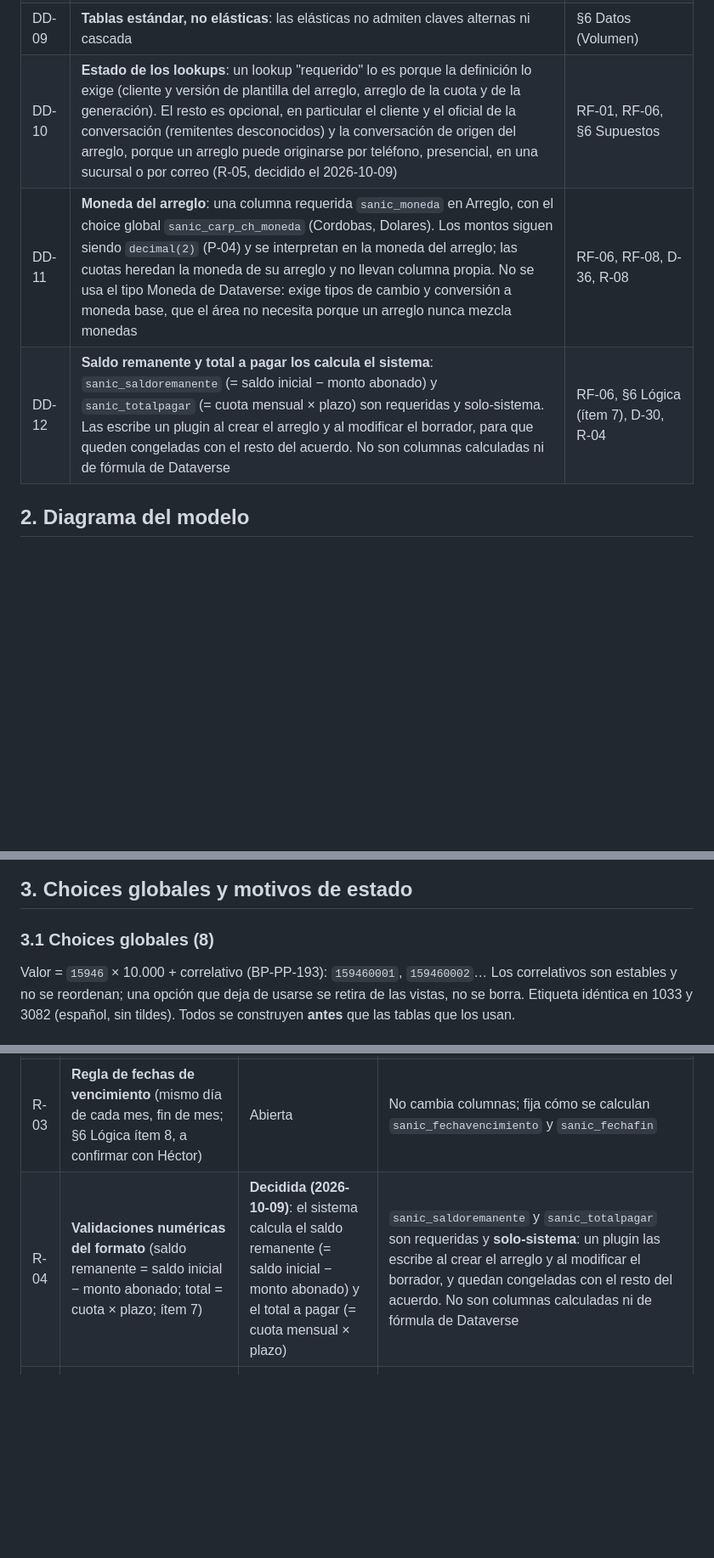
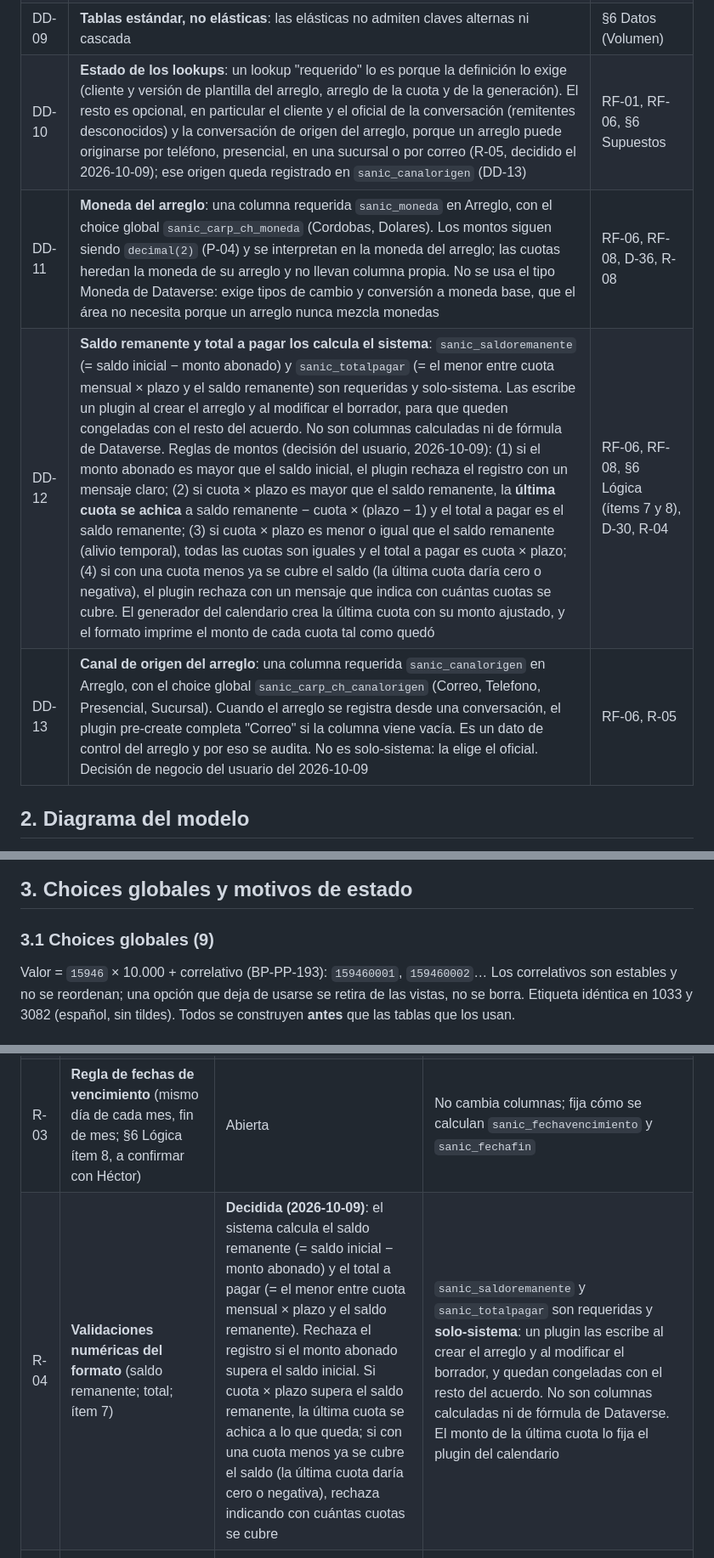
Before and after one commit to randy-kauffman/ControlArreglosDePago, a Markdown page: diseno/02-diccionario-datos.md, 3 parts joined by grey strips. Shown at 85% size. Rendered like a GitHub page; blank space fills up the shorter version.

```diff
--- a/diseno/02-diccionario-datos.md
+++ b/diseno/02-diccionario-datos.md
@@ -42,9 +42,10 @@ No son decisiones nuevas: son la lectura, columna por columna, de lo que la defi
 | DD-07 | **Columna primaria**: nunca texto libre (BP-PP-192). La forma que usa cada tabla está en la sección 4 y su formato exacto está decidido (P-02). Ninguna primaria lleva el número de producto, la cédula ni la cuenta: la primaria hereda la auditoría de la tabla y aparece en todos los lookups | BP-PP-192, D-20 |
 | DD-08 | **Un solo pago por cuota**: el pago es un par de columnas de la cuota, no una tabla. Confirmado por Héctor Romero, vía el usuario, el 2026-10-09 (R-01) | D-08, supuestos de §6 |
 | DD-09 | **Tablas estándar, no elásticas**: las elásticas no admiten claves alternas ni cascada | §6 Datos (Volumen) |
-| DD-10 | **Estado de los lookups**: un lookup "requerido" lo es porque la definición lo exige (cliente y versión de plantilla del arreglo, arreglo de la cuota y de la generación). El resto es opcional, en particular el cliente y el oficial de la conversación (remitentes desconocidos) y la conversación de origen del arreglo, porque un arreglo puede originarse por teléfono, presencial, en una sucursal o por correo (R-05, decidido el 2026-10-09) | RF-01, RF-06, §6 Supuestos |
+| DD-10 | **Estado de los lookups**: un lookup "requerido" lo es porque la definición lo exige (cliente y versión de plantilla del arreglo, arreglo de la cuota y de la generación). El resto es opcional, en particular el cliente y el oficial de la conversación (remitentes desconocidos) y la conversación de origen del arreglo, porque un arreglo puede originarse por teléfono, presencial, en una sucursal o por correo (R-05, decidido el 2026-10-09); ese origen queda registrado en `sanic_canalorigen` (DD-13) | RF-01, RF-06, §6 Supuestos |
 | DD-11 | **Moneda del arreglo**: una columna requerida `sanic_moneda` en Arreglo, con el choice global `sanic_carp_ch_moneda` (Cordobas, Dolares). Los montos siguen siendo `decimal(2)` (P-04) y se interpretan en la moneda del arreglo; las cuotas heredan la moneda de su arreglo y no llevan columna propia. No se usa el tipo Moneda de Dataverse: exige tipos de cambio y conversión a moneda base, que el área no necesita porque un arreglo nunca mezcla monedas | RF-06, RF-08, D-36, R-08 |
-| DD-12 | **Saldo remanente y total a pagar los calcula el sistema**: `sanic_saldoremanente` (= saldo inicial − monto abonado) y `sanic_totalpagar` (= cuota mensual × plazo) son requeridas y solo-sistema. Las escribe un plugin al crear el arreglo y al modificar el borrador, para que queden congeladas con el resto del acuerdo. No son columnas calculadas ni de fórmula de Dataverse | RF-06, §6 Lógica (ítem 7), D-30, R-04 |
+| DD-12 | **Saldo remanente y total a pagar los calcula el sistema**: `sanic_saldoremanente` (= saldo inicial − monto abonado) y `sanic_totalpagar` (= el menor entre cuota mensual × plazo y el saldo remanente) son requeridas y solo-sistema. Las escribe un plugin al crear el arreglo y al modificar el borrador, para que queden congeladas con el resto del acuerdo. No son columnas calculadas ni de fórmula de Dataverse. Reglas de montos (decisión del usuario, 2026-10-09): (1) si el monto abonado es mayor que el saldo inicial, el plugin rechaza el registro con un mensaje claro; (2) si cuota × plazo es mayor que el saldo remanente, la **última cuota se achica** a saldo remanente − cuota × (plazo − 1) y el total a pagar es el saldo remanente; (3) si cuota × plazo es menor o igual que el saldo remanente (alivio temporal), todas las cuotas son iguales y el total a pagar es cuota × plazo; (4) si con una cuota menos ya se cubre el saldo (la última cuota daría cero o negativa), el plugin rechaza con un mensaje que indica con cuántas cuotas se cubre. El generador del calendario crea la última cuota con su monto ajustado, y el formato imprime el monto de cada cuota tal como quedó | RF-06, RF-08, §6 Lógica (ítems 7 y 8), D-30, R-04 |
+| DD-13 | **Canal de origen del arreglo**: una columna requerida `sanic_canalorigen` en Arreglo, con el choice global `sanic_carp_ch_canalorigen` (Correo, Telefono, Presencial, Sucursal). Cuando el arreglo se registra desde una conversación, el plugin pre-create completa "Correo" si la columna viene vacía. Es un dato de control del arreglo y por eso se audita. No es solo-sistema: la elige el oficial. Decisión de negocio del usuario del 2026-10-09 | RF-06, R-05 |
 
 ## 2. Diagrama del modelo
 
@@ -129,7 +131,7 @@ erDiagram
 
 ## 3. Choices globales y motivos de estado
 
-### 3.1 Choices globales (8)
+### 3.1 Choices globales (9)
 
 Valor = `15946` × 10.000 + correlativo (BP-PP-193): `159460001`, `159460002`… Los correlativos son estables y no se reordenan; una opción que deja de usarse se retira de las vistas, no se borra. Etiqueta idéntica en 1033 y 3082 (español, sin tildes). Todos se construyen **antes** que las tablas que los usan.
 
@@ -701,7 +715,7 @@ Estado al 2026-10-09. **R-01, R-02, R-04, R-05 y R-08 están decididas** (por el
 | R-01 | **Un solo pago por cuota** (supuesto de §6; D-08) | **Decidida (2026-10-09)**: basta un pago por cuota | Se confirma el modelo: `sanic_fechapago` y `sanic_montopagado` quedan en Cuota, sin tabla de pagos |
 | R-02 | **Cuándo pasa a Terminado** (supuesto de §6) | **Decidida (2026-10-09)**: un pago parcial registrado alcanza para que la cuota cuente como pagada a efectos de Terminado | Se confirma el modelo: Cuota no lleva un indicador `pagada` ni se compara `monto pagado` con `monto`; la lista de riesgo (RF-11, ítem 11) no cambia |
 | R-03 | **Regla de fechas de vencimiento** (mismo día de cada mes, fin de mes; §6 Lógica ítem 8, a confirmar con Héctor) | Abierta | No cambia columnas; fija cómo se calculan `sanic_fechavencimiento` y `sanic_fechafin` |
-| R-04 | **Validaciones numéricas del formato** (saldo remanente = saldo inicial − monto abonado; total = cuota × plazo; ítem 7) | **Decidida (2026-10-09)**: el sistema calcula el saldo remanente (= saldo inicial − monto abonado) y el total a pagar (= cuota mensual × plazo) | `sanic_saldoremanente` y `sanic_totalpagar` son requeridas y **solo-sistema**: un plugin las escribe al crear el arreglo y al modificar el borrador, y quedan congeladas con el resto del acuerdo. No son columnas calculadas ni de fórmula de Dataverse |
+| R-04 | **Validaciones numéricas del formato** (saldo remanente; total; ítem 7) | **Decidida (2026-10-09)**: el sistema calcula el saldo remanente (= saldo inicial − monto abonado) y el total a pagar (= el menor entre cuota mensual × plazo y el saldo remanente). Rechaza el registro si el monto abonado supera el saldo inicial. Si cuota × plazo supera el saldo remanente, la última cuota se achica a lo que queda; si con una cuota menos ya se cubre el saldo (la última cuota daría cero o negativa), rechaza indicando con cuántas cuotas se cubre | `sanic_saldoremanente` y `sanic_totalpagar` son requeridas y **solo-sistema**: un plugin las escribe al crear el arreglo y al modificar el borrador, y quedan congeladas con el resto del acuerdo. No son columnas calculadas ni de fórmula de Dataverse. El monto de la última cuota lo fija el plugin del calendario |
 | R-05 | **Conversación de origen opcional** (supuesto de §6) | **Decidida (2026-10-09)**: opcional, porque un arreglo puede originarse por teléfono, presencial, en una sucursal o por correo | `sanic_conversacionid` sigue opcional. No hay columna de canal de origen en el modelo: el usuario todavía no la confirmó |
 | R-06 | **"Con arreglo de pago" sin arreglo formalizado vinculado**: hoy solo avisa (ítem 6; supuesto de §6) | Abierta | No cambia el esquema; si se vuelve obligatorio, lo valida el plugin |
 | R-07 | **Más de un borrador del mismo crédito**: la clave K-02 no los impide (spike 2). La definición dice que el borrador "no consume número" pero no si se permiten dos borradores iguales | Abierta | Si no se permiten, es una regla del plugin; la clave no lo resuelve |
```
Also changed, not shown: other parts of diseno/02-diccionario-datos.md (+21 -8 lines), definicion.md (+6 -3 lines), diseno/01-convenciones.md (+8 -6 lines).
